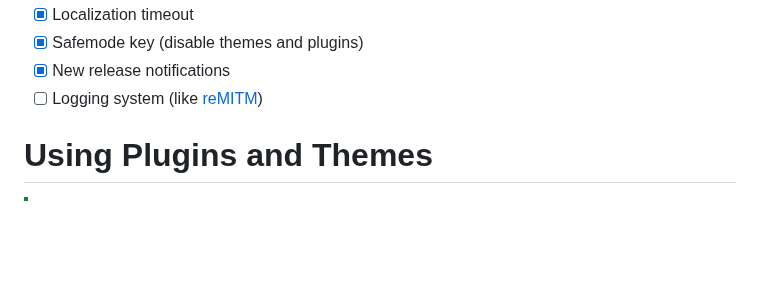
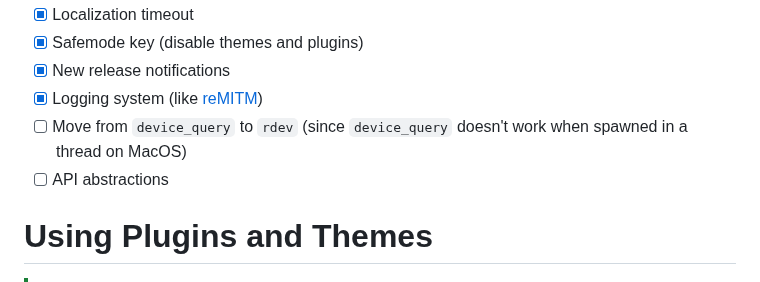
Before and after one commit to SpikeHD/Dorion, a Markdown page: README.md, the part around the change. GitHub-like rendering; blank space fills up the shorter version.

Commit message:
fix(docs): update TODO

```diff
--- a/README.md
+++ b/README.md
@@ -185,7 +185,9 @@ If you are having problems opening Dorion, or it instantly crashes, or something
 * [x] Localization timeout
 * [x] Safemode key (disable themes and plugins)
 * [x] New release notifications
-* [ ] Logging system (like [reMITM](https://github.com/SpikeHD/reMITM))
+* [x] Logging system (like [reMITM](https://github.com/SpikeHD/reMITM))
+* [ ] Move from `device_query` to `rdev` (since `device_query` doesn't work when spawned in a thread on MacOS)
+* [ ] API abstractions
 
 # Using Plugins and Themes
 
```
